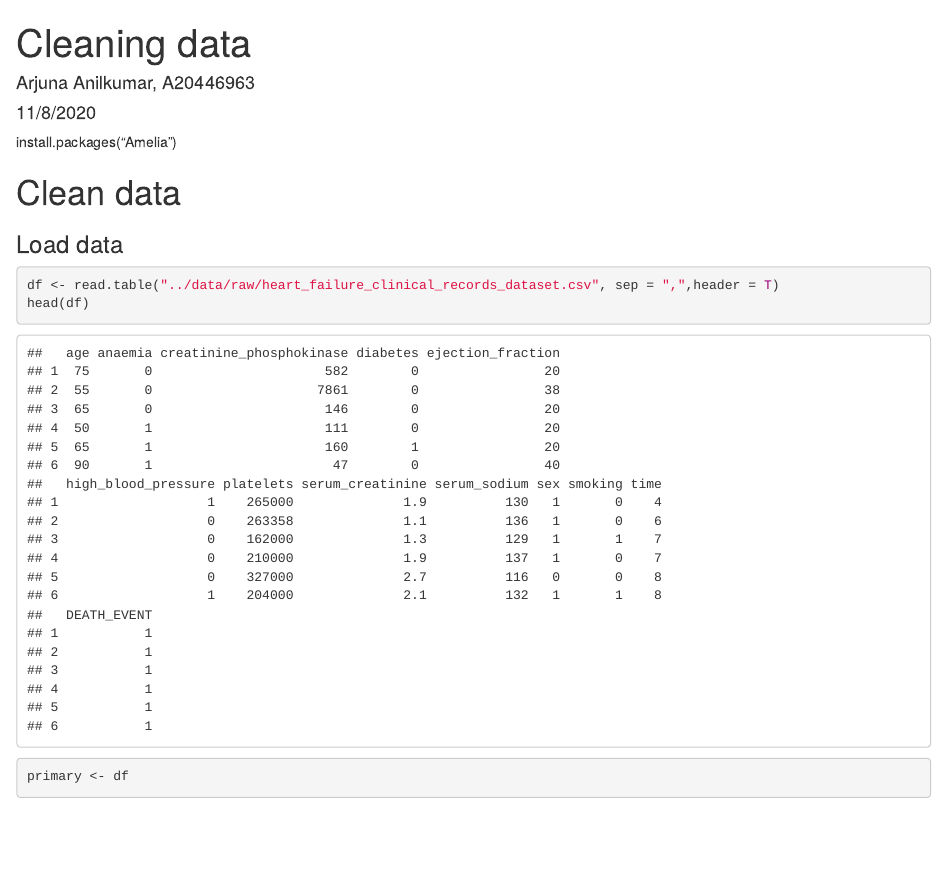
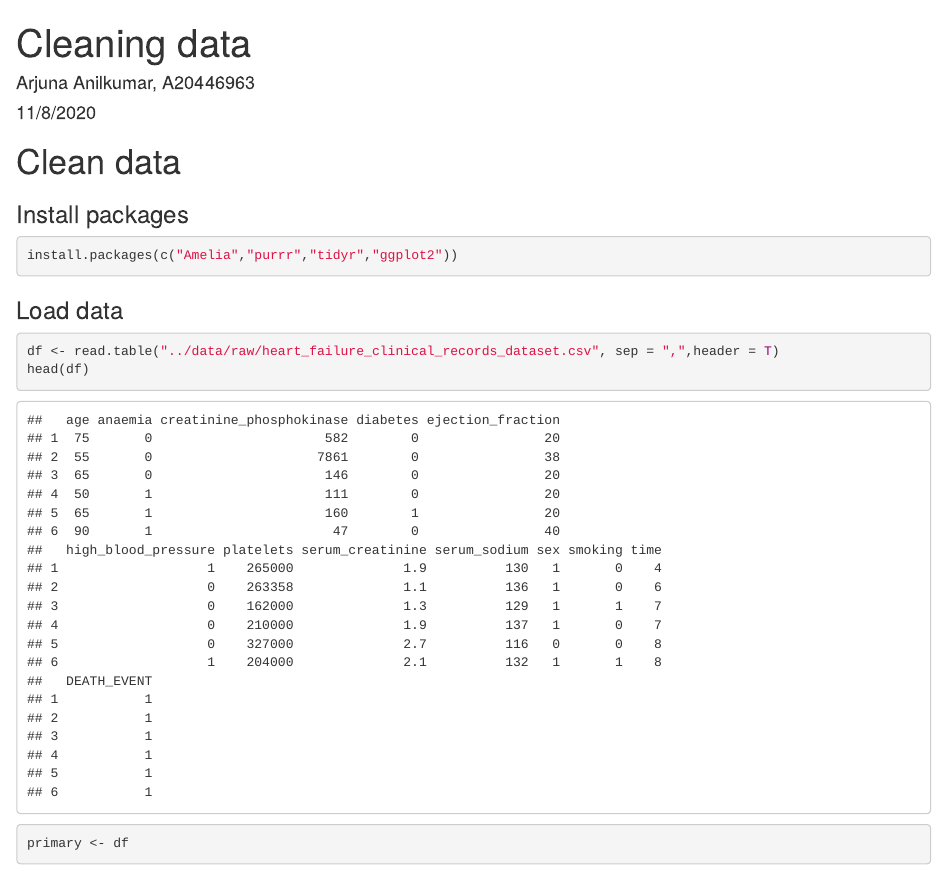
Before and after one commit to arjuna12009/House-price-prediction, an R Markdown document (src/Clean Data.Rmd): the page in a window 1100 px wide, from its top. Rendered offline with R 4.5, knitr and Pandoc, with nearby package versions; some code elsewhere in the file could not run offline.

Commit message:
Update Clean Data.Rmd

````diff
--- a/src/Clean Data.Rmd
+++ b/src/Clean Data.Rmd
@@ -5,9 +5,15 @@ date: "11/8/2020"
 output: html_document
 ---
 
-install.packages("Amelia")
+
 
 # Clean data
+
+### Install packages
+
+```{r}
+install.packages(c("Amelia","purrr","tidyr","ggplot2"))
+```
 
 ### Load data
 
````
